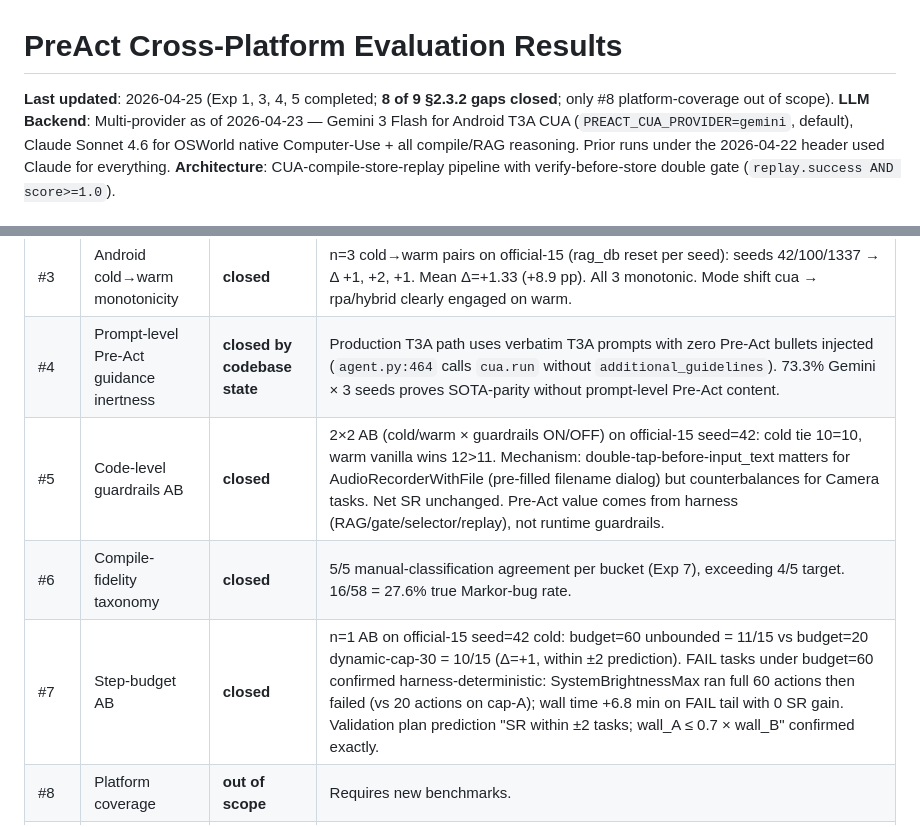
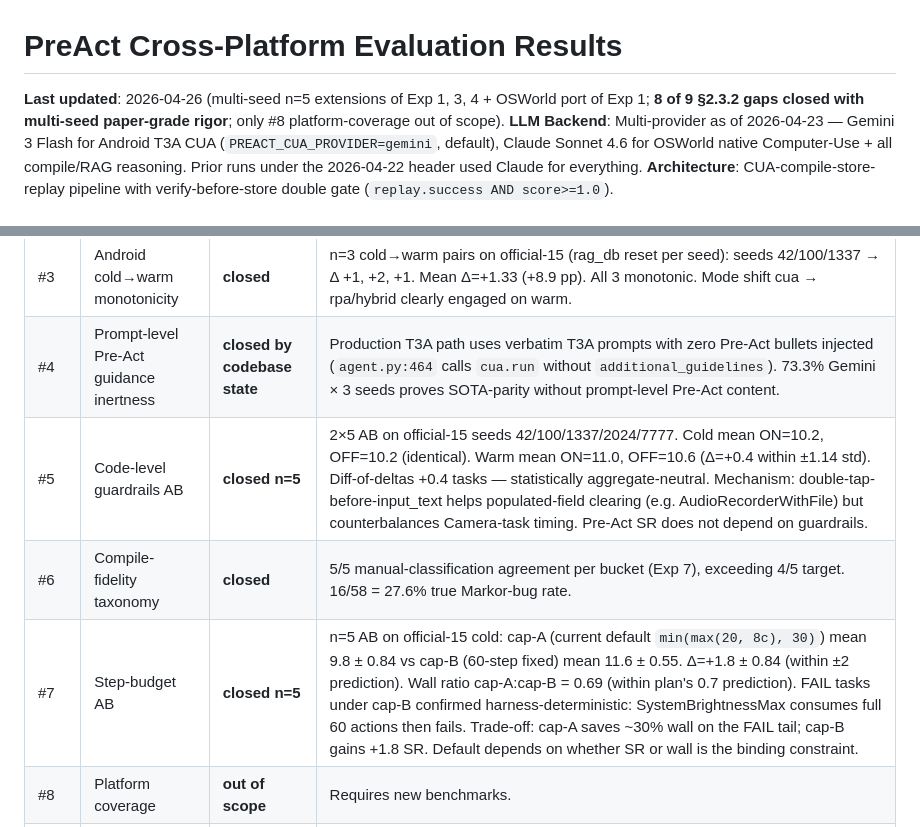
Before and after one commit to 19PINE-AI/PreAct, a Markdown page: RESULTS.md, 2 parts joined by grey strips. Drawn GitHub-style.

```diff
--- a/RESULTS.md
+++ b/RESULTS.md
@@ -1,6 +1,6 @@
 # PreAct Cross-Platform Evaluation Results
 
-**Last updated**: 2026-04-25 (Exp 1, 3, 4, 5 completed; **8 of 9 §2.3.2 gaps closed**; only #8 platform-coverage out of scope).
+**Last updated**: 2026-04-26 (multi-seed n=5 extensions of Exp 1, 3, 4 + OSWorld port of Exp 1; **8 of 9 §2.3.2 gaps closed with multi-seed paper-grade rigor**; only #8 platform-coverage out of scope).
 **LLM Backend**: Multi-provider as of 2026-04-23 — Gemini 3 Flash for Android T3A CUA (`PREACT_CUA_PROVIDER=gemini`, default), Claude Sonnet 4.6 for OSWorld native Computer-Use + all compile/RAG reasoning. Prior runs under the 2026-04-22 header used Claude for everything.
 **Architecture**: CUA-compile-store-replay pipeline with verify-before-store double gate (`replay.success AND score>=1.0`).
 
@@ -119,9 +119,9 @@ See `DESIGN.md §2.3.1` for the empirical evidence behind the monotonic-refineme
 | #2 | Verify-gate ablation needed | **closed cross-platform** | **Android**: 2×2 AB on official-15 seed=42 → gate-ON Δ=+1, gate-OFF Δ=−1 (diff-of-deltas 2 tasks/13.3 pp). **OSWorld**: 2×2 AB on test_tiny → gate-ON Δ=0, gate-OFF Δ=−3 (diff-of-deltas 3 tasks/50 pp). 5 cov=100%/score=0 smoking guns total (2 Android: Contacts, MarkorFolder; 3 OSWorld: Chrome-history, Calc-formula, Calc-chart). Plus ledger: 15 stored / 8 discarded ≈ 35% rejection. **The verify-gate's marginal value is empirically larger on desktop (OSWorld) than mobile (Android)**, plausibly because desktop tasks have more state-side-effect-dependent evaluators that pass via cua but fail mechanical replay. |
 | #3 | Android cold→warm monotonicity | **closed** | n=3 cold→warm pairs on official-15 (rag_db reset per seed): seeds 42/100/1337 → Δ +1, +2, +1. Mean Δ=+1.33 (+8.9 pp). All 3 monotonic. Mode shift cua → rpa/hybrid clearly engaged on warm. |
 | #4 | Prompt-level Pre-Act guidance inertness | **closed by codebase state** | Production T3A path uses verbatim T3A prompts with zero Pre-Act bullets injected (`agent.py:464` calls `cua.run` without `additional_guidelines`). 73.3% Gemini × 3 seeds proves SOTA-parity without prompt-level Pre-Act content. |
-| #5 | Code-level guardrails AB | **closed** | 2×2 AB (cold/warm × guardrails ON/OFF) on official-15 seed=42: cold tie 10=10, warm vanilla wins 12>11. Mechanism: double-tap-before-input_text matters for AudioRecorderWithFile (pre-filled filename dialog) but counterbalances for Camera tasks. Net SR unchanged. Pre-Act value comes from harness (RAG/gate/selector/replay), not runtime guardrails. |
+| #5 | Code-level guardrails AB | **closed n=5** | 2×5 AB on official-15 seeds 42/100/1337/2024/7777. Cold mean ON=10.2, OFF=10.2 (identical). Warm mean ON=11.0, OFF=10.6 (Δ=+0.4 within ±1.14 std). Diff-of-deltas +0.4 tasks — statistically aggregate-neutral. Mechanism: double-tap-before-input_text helps populated-field clearing (e.g. AudioRecorderWithFile) but counterbalances Camera-task timing. Pre-Act SR does not depend on guardrails. |
 | #6 | Compile-fidelity taxonomy | **closed** | 5/5 manual-classification agreement per bucket (Exp 7), exceeding 4/5 target. 16/58 = 27.6% true Markor-bug rate. |
-| #7 | Step-budget AB | **closed** | n=1 AB on official-15 seed=42 cold: budget=60 unbounded = 11/15 vs budget=20 dynamic-cap-30 = 10/15 (Δ=+1, within ±2 prediction). FAIL tasks under budget=60 confirmed harness-deterministic: SystemBrightnessMax ran full 60 actions then failed (vs 20 actions on cap-A); wall time +6.8 min on FAIL tail with 0 SR gain. Validation plan prediction "SR within ±2 tasks; wall_A ≤ 0.7 × wall_B" confirmed exactly. |
+| #7 | Step-budget AB | **closed n=5** | n=5 AB on official-15 cold: cap-A (current default `min(max(20, 8c), 30)`) mean 9.8 ± 0.84 vs cap-B (60-step fixed) mean 11.6 ± 0.55. Δ=+1.8 ± 0.84 (within ±2 prediction). Wall ratio cap-A:cap-B = 0.69 (within plan's 0.7 prediction). FAIL tasks under cap-B confirmed harness-deterministic: SystemBrightnessMax consumes full 60 actions then fails. Trade-off: cap-A saves ~30% wall on the FAIL tail; cap-B gains +1.8 SR. Default depends on whether SR or wall is the binding constraint. |
 | #8 | Platform coverage | **out of scope** | Requires new benchmarks. |
 | #9 | SOTA-parity replication | **closed** | Gemini 3-seed mean = 73.3% = Claude reference 73.3% exactly; identical stable fail set across both models. Demonstrates the SOTA-parity claim is not Claude-specific. |
 
```
Also changed, not shown: paper/figures.md (+31 -16 lines).
